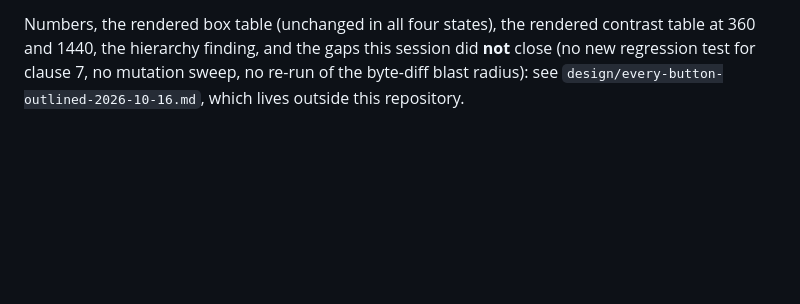
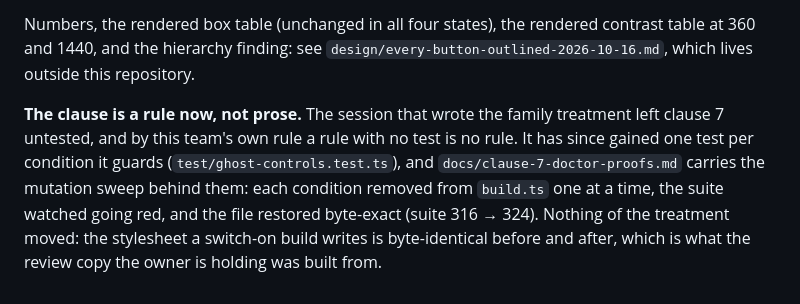
Before and after one commit to NicholasGordon2002/Site-Sourced, a Markdown page: docs/ghost-controls.md, the part around the change. GitHub-like rendering; blank space fills up the shorter version.

```diff
--- a/docs/ghost-controls.md
+++ b/docs/ghost-controls.md
@@ -299,6 +299,13 @@ product; outlining it would distort the comparison), and the nested card CTA's a
 `translateY(1px)` on `:active`.
 
 Numbers, the rendered box table (unchanged in all four states), the rendered contrast table at 360
-and 1440, the hierarchy finding, and the gaps this session did **not** close (no new regression
-test for clause 7, no mutation sweep, no re-run of the byte-diff blast radius): see
-`design/every-button-outlined-2026-10-16.md`, which lives outside this repository.
+and 1440, and the hierarchy finding: see `design/every-button-outlined-2026-10-16.md`, which lives
+outside this repository.
+
+**The clause is a rule now, not prose.** The session that wrote the family treatment left clause 7
+untested, and by this team's own rule a rule with no test is no rule. It has since gained one test
+per condition it guards (`test/ghost-controls.test.ts`), and `docs/clause-7-doctor-proofs.md`
+carries the mutation sweep behind them: each condition removed from `build.ts` one at a time, the
+suite watched going red, and the file restored byte-exact (suite 316 → 324). Nothing of the
+treatment moved: the stylesheet a switch-on build writes is byte-identical before and after, which
+is what the review copy the owner is holding was built from.
```
Also changed, not shown: docs/clause-7-doctor-proofs.md (added, +82 -0 lines).
